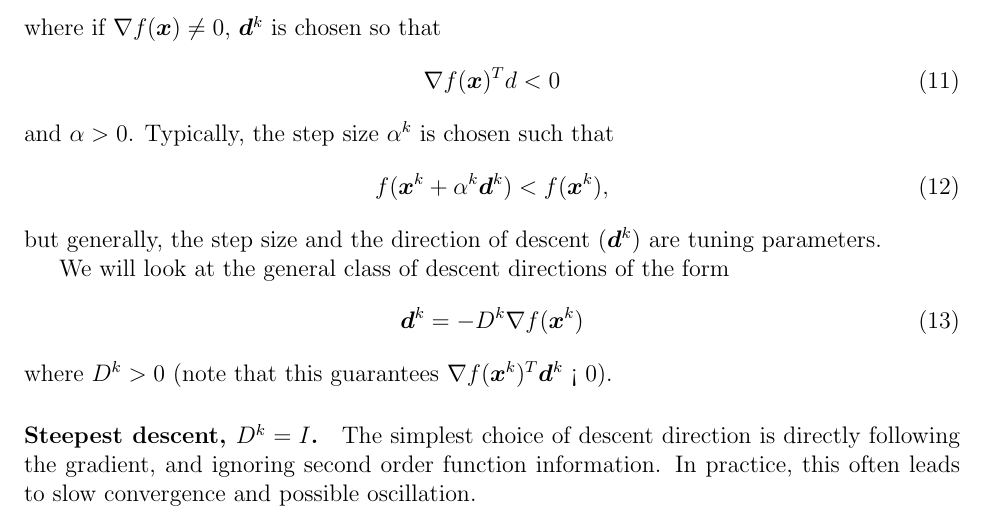
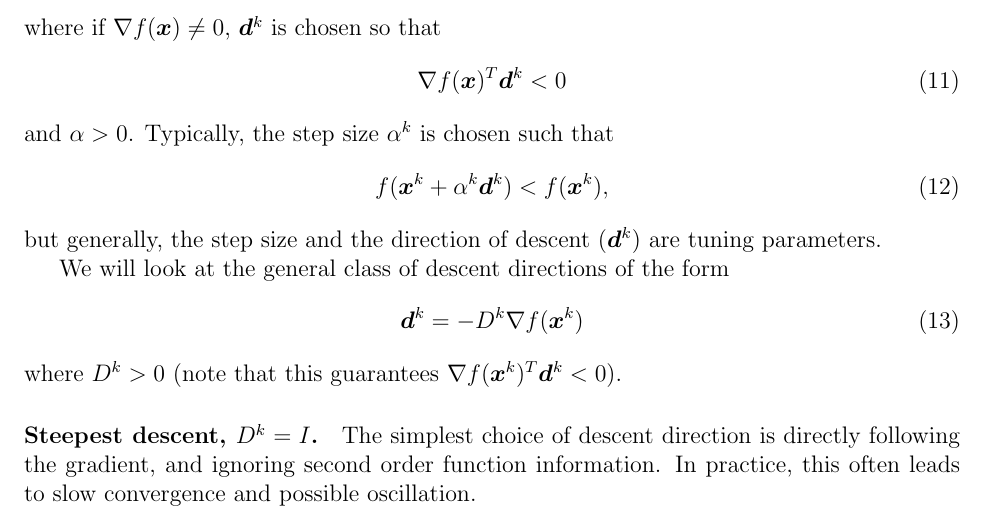
Before and after one commit to StanfordASL/AA203-Notes, a LaTeX document (tex/chapter1_optimization.tex, which reads tex/source/ch1.tex): part of page 4 of 5, cut so that both start at the same text. Compiled offline with pdfLaTeX.

Commit message:
small fixes

```diff
--- a/tex/source/ch1.tex
+++ b/tex/source/ch1.tex
@@ -97,7 +97,7 @@ In this subsection we will discuss the class of algorithms known as \textit{grad
 \end{equation}
 where if $\nabla f(\bm{x}) \neq 0$, $\bm{d}^k$ is chosen so that
 \begin{equation}
-    \nabla f(\bm{x})^T d < 0
+    \nabla f(\bm{x})^T \bm{d}^k < 0
 \end{equation}
 and $\alpha > 0$. Typically, the step size $\alpha^k$ is chosen such that
 \begin{equation}
@@ -109,7 +109,7 @@ We will look at the general class of descent directions of the form
 \begin{equation}
     \bm{d}^k = -D^k \nabla f(\bm{x}^k)
 \end{equation}
-where $D^k > 0$ (note that this guarantees $\nabla f(\bm{x}^k)^T \bm{d}^k$ < 0).
+where $D^k > 0$ (note that this guarantees $\nabla f(\bm{x}^k)^T \bm{d}^k < 0$).
 
 \paragraph{Steepest descent, $D^k = I$.} The simplest choice of descent direction is directly following the gradient, and ignoring second order function information. In practice, this often leads to slow convergence and possible oscillation.
 
```
Also changed, not shown: chapter_pdfs/chapter1_optimization.pdf, combined.pdf.
